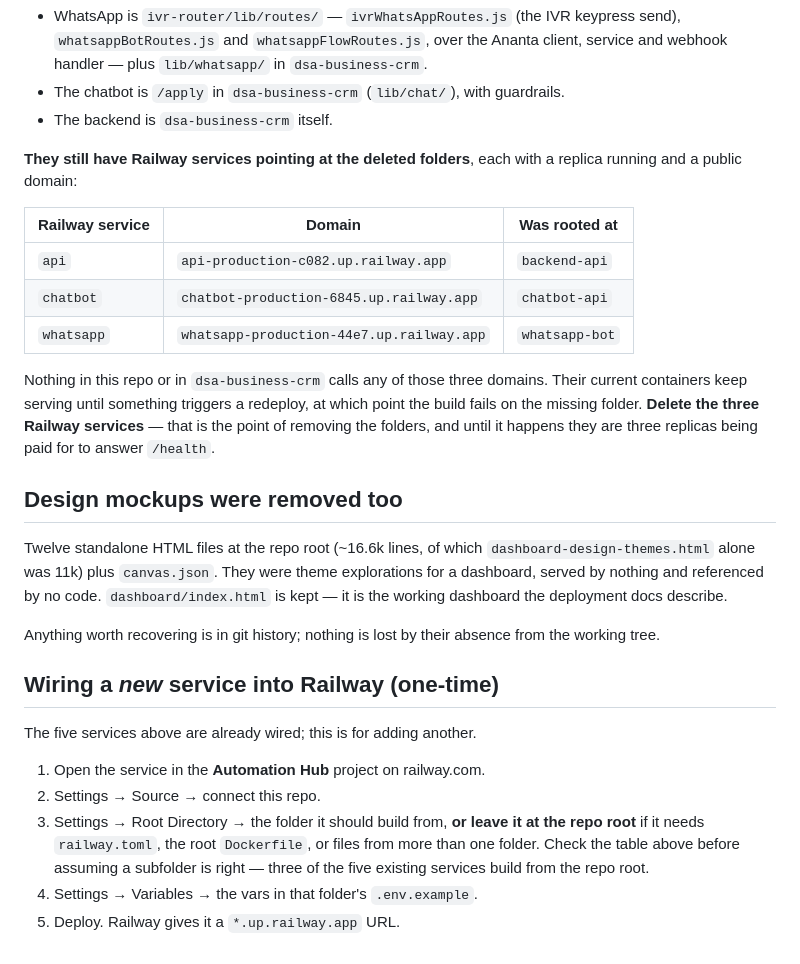
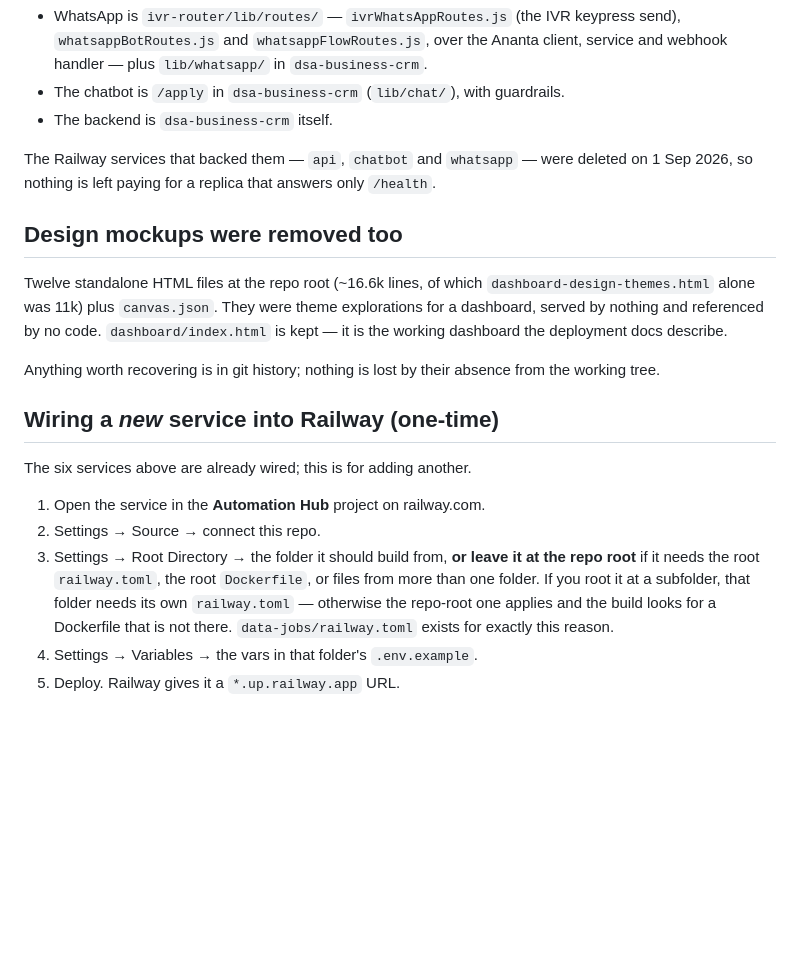
Before and after one commit to puneetmakkhija-pixel/automation-hub, a Markdown page: README.md, the part around one of its changes. Drawn GitHub-style; blank space fills up the shorter version.

```diff
--- a/README.md
+++ b/README.md
@@ -62,20 +80,9 @@ been built properly elsewhere:
 - The chatbot is `/apply` in `dsa-business-crm` (`lib/chat/`), with guardrails.
 - The backend is `dsa-business-crm` itself.
 
-**They still have Railway services pointing at the deleted folders**, each with a
-replica running and a public domain:
-
-| Railway service | Domain | Was rooted at |
-| --- | --- | --- |
-| `api` | `api-production-c082.up.railway.app` | `backend-api` |
-| `chatbot` | `chatbot-production-6845.up.railway.app` | `chatbot-api` |
-| `whatsapp` | `whatsapp-production-44e7.up.railway.app` | `whatsapp-bot` |
-
-Nothing in this repo or in `dsa-business-crm` calls any of those three domains.
-Their current containers keep serving until something triggers a redeploy, at
-which point the build fails on the missing folder. **Delete the three Railway
-services** — that is the point of removing the folders, and until it happens
-they are three replicas being paid for to answer `/health`.
+The Railway services that backed them — `api`, `chatbot` and `whatsapp` — were
+deleted on 1 Sep 2026, so nothing is left paying for a replica that answers
+only `/health`.
 
 ## Design mockups were removed too
 
@@ -90,14 +97,15 @@ from the working tree.
 
 ## Wiring a *new* service into Railway (one-time)
 
-The five services above are already wired; this is for adding another.
+The six services above are already wired; this is for adding another.
 
 1. Open the service in the **Automation Hub** project on railway.com.
 2. Settings → Source → connect this repo.
 3. Settings → Root Directory → the folder it should build from, **or leave it
-   at the repo root** if it needs `railway.toml`, the root `Dockerfile`, or
-   files from more than one folder. Check the table above before assuming a
-   subfolder is right — three of the five existing services build from the
-   repo root.
+   at the repo root** if it needs the root `railway.toml`, the root
+   `Dockerfile`, or files from more than one folder. If you root it at a
+   subfolder, that folder needs its own `railway.toml` — otherwise the
+   repo-root one applies and the build looks for a Dockerfile that is not
+   there. `data-jobs/railway.toml` exists for exactly this reason.
 4. Settings → Variables → the vars in that folder's `.env.example`.
 5. Deploy. Railway gives it a `*.up.railway.app` URL.
```
Also changed, not shown: other parts of README.md (+35 -17 lines).
